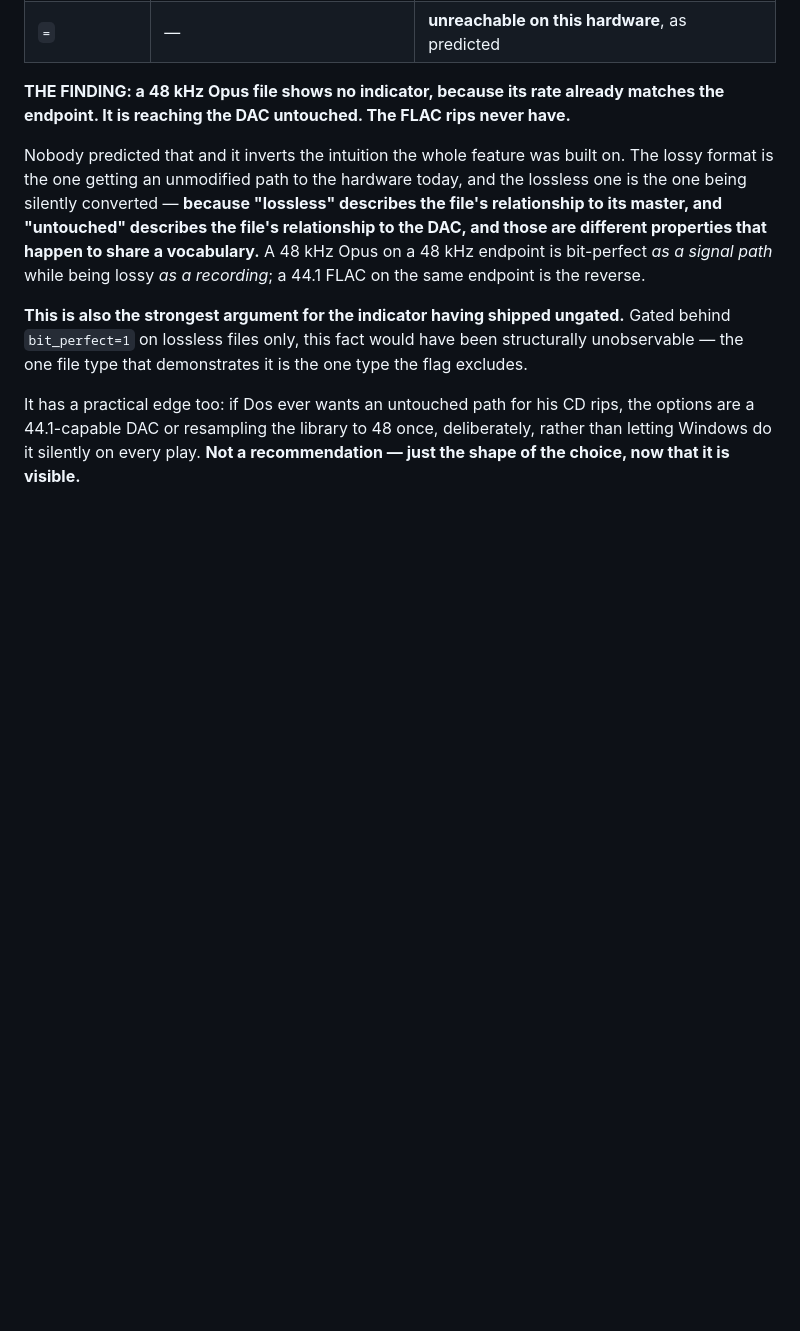
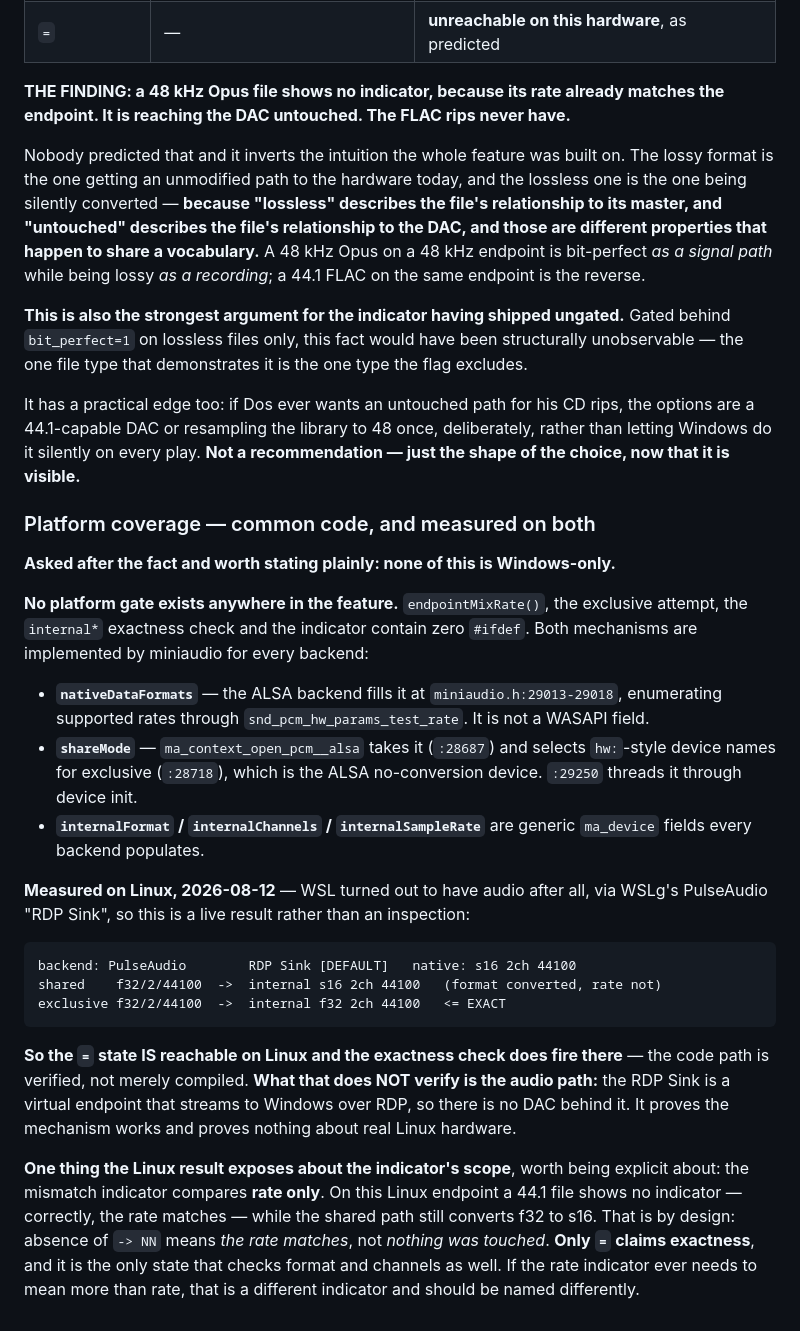
Before and after one commit to RadMageIRL/re-moct, a Markdown page: docs/DESIGN-bit-perfect.md, the part around the change. GitHub-like rendering; blank space fills up the shorter version.

````diff
--- a/docs/DESIGN-bit-perfect.md
+++ b/docs/DESIGN-bit-perfect.md
@@ -268,3 +268,40 @@ It has a practical edge too: if Dos ever wants an untouched path for his CD rips
 44.1-capable DAC or resampling the library to 48 once, deliberately, rather than letting Windows do
 it silently on every play. **Not a recommendation — just the shape of the choice, now that it is
 visible.**
+
+### Platform coverage — common code, and measured on both
+
+**Asked after the fact and worth stating plainly: none of this is Windows-only.**
+
+**No platform gate exists anywhere in the feature.** `endpointMixRate()`, the exclusive attempt, the
+`internal*` exactness check and the indicator contain zero `#ifdef`. Both mechanisms are implemented
+by miniaudio for every backend:
+
+- **`nativeDataFormats`** — the ALSA backend fills it at `miniaudio.h:29013-29018`, enumerating
+  supported rates through `snd_pcm_hw_params_test_rate`. It is not a WASAPI field.
+- **`shareMode`** — `ma_context_open_pcm__alsa` takes it (`:28687`) and selects `hw:`-style device
+  names for exclusive (`:28718`), which is the ALSA no-conversion device. `:29250` threads it through
+  device init.
+- **`internalFormat` / `internalChannels` / `internalSampleRate`** are generic `ma_device` fields
+  every backend populates.
+
+**Measured on Linux, 2026-08-12** — WSL turned out to have audio after all, via WSLg's PulseAudio
+"RDP Sink", so this is a live result rather than an inspection:
+
+```
+backend: PulseAudio        RDP Sink [DEFAULT]   native: s16 2ch 44100
+shared    f32/2/44100  ->  internal s16 2ch 44100   (format converted, rate not)
+exclusive f32/2/44100  ->  internal f32 2ch 44100   <= EXACT
+```
+
+**So the `=` state IS reachable on Linux and the exactness check does fire there** — the code path is
+verified, not merely compiled. **What that does NOT verify is the audio path:** the RDP Sink is a
+virtual endpoint that streams to Windows over RDP, so there is no DAC behind it. It proves the
+mechanism works and proves nothing about real Linux hardware.
+
+**One thing the Linux result exposes about the indicator's scope**, worth being explicit about: the
+mismatch indicator compares **rate only**. On this Linux endpoint a 44.1 file shows no indicator —
+correctly, the rate matches — while the shared path still converts f32 to s16. That is by design:
+absence of `-> NN` means *the rate matches*, not *nothing was touched*. **Only `=` claims exactness**,
+and it is the only state that checks format and channels as well. If the rate indicator ever needs to
+mean more than rate, that is a different indicator and should be named differently.
````
Also changed, not shown: CHANGELOG.md (+22 -16 lines), docs/roadmap.md (+8 -0 lines).
